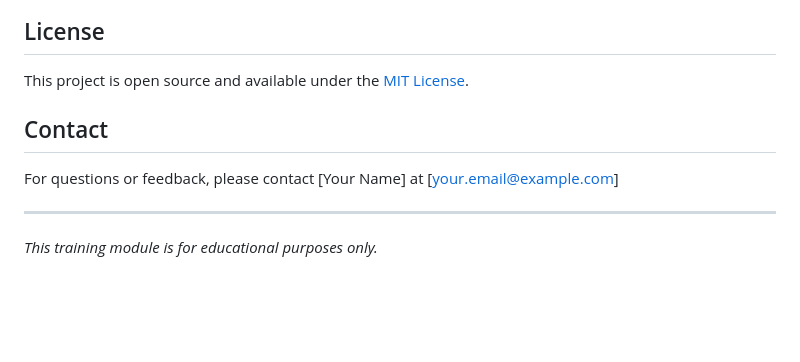
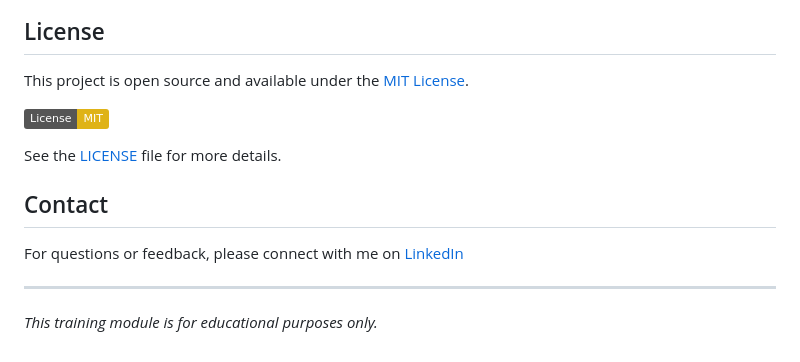
Before and after one commit to Ansa-007/cyberspacealert, a Markdown page: README.md, the part around the change. GitHub-like rendering; badges without logos; blank space fills up the shorter version.

Commit message:
Initial Commit

```diff
--- a/README.md
+++ b/README.md
@@ -108,9 +108,13 @@ To update the favicon:
 
 This project is open source and available under the [MIT License](LICENSE).
 
+[![License: MIT](https://img.shields.io/badge/License-MIT-yellow.svg)](https://opensource.org/licenses/MIT)
+
+See the [LICENSE](LICENSE) file for more details.
+
 ## Contact
 
-For questions or feedback, please contact [Your Name] at [your.email@example.com]
+For questions or feedback, please connect with me on [LinkedIn](https://www.linkedin.com/in/kyofficial/)
 
 ---
 
```
